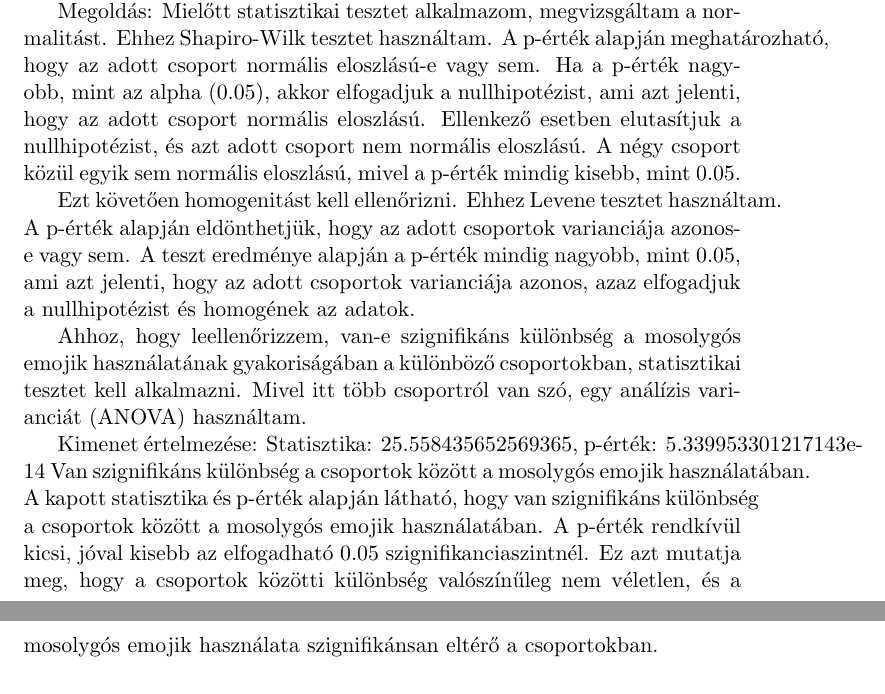
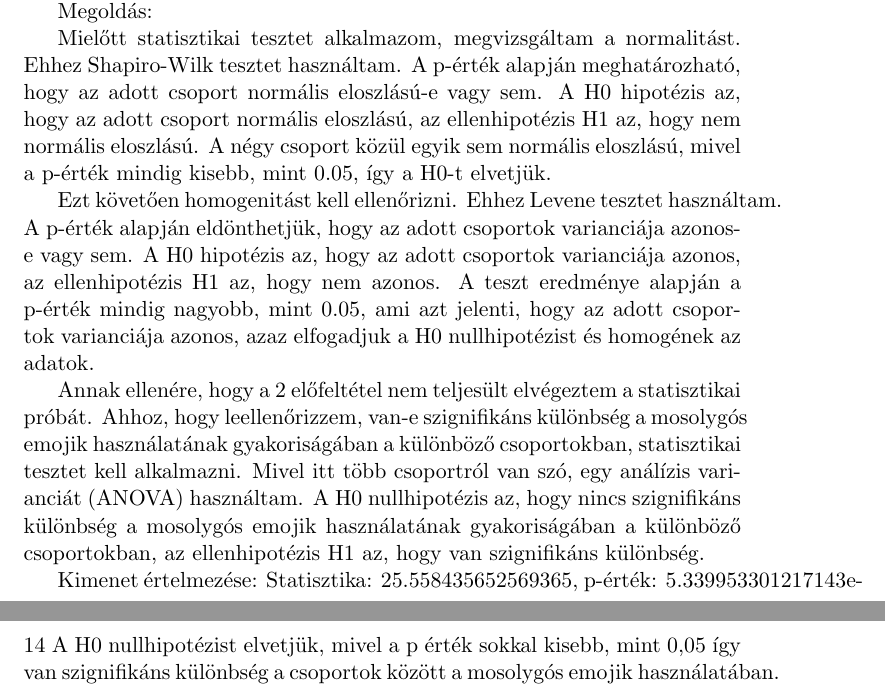
Before and after one commit to KissDanielMark/Stat-HF, a LaTeX document (Dokumentacio/documentation.tex): two parts of pages 5 and 6 of 10, joined at a grey line, cut so that both start at the same text. Compiled offline with pdfLaTeX; a LaTeX package or settings file that is missing is left out.

Commit message:
2-es feladat vége

```diff
--- a/Dokumentacio/documentation.tex
+++ b/Dokumentacio/documentation.tex
@@ -103,21 +103,26 @@ A következő kutatás arra irányult, hogy mérje a mosolygós emojik használa
 Teszteld le, hogy van-e szignifikáns különbség a mosolygós emojik használatának gyakoriságában a különböző csoportokban (E = 0,05 szignifikanciaszinten)!
 
 Megoldás:
+
 Mielőtt statisztikai tesztet alkalmazom, megvizsgáltam a normalitást.
 Ehhez Shapiro-Wilk tesztet használtam. A p-érték alapján meghatározható, hogy az adott csoport normális eloszlású-e vagy sem.
-Ha a p-érték nagyobb, mint az alpha (0.05), akkor elfogadjuk a nullhipotézist, ami azt jelenti, hogy az adott csoport normális eloszlású.
-Ellenkező esetben elutasítjuk a nullhipotézist, és azt adott csoport nem normális eloszlású. A négy csoport közül egyik sem normális eloszlású, mivel a p-érték mindig kisebb, mint 0.05.
+A H0 hipotézis az, hogy az adott csoport normális eloszlású, az ellenhipotézis H1 az, hogy nem normális eloszlású.
+A négy csoport közül egyik sem normális eloszlású, mivel a p-érték mindig kisebb, mint 0.05, így a H0-t elvetjük.
 
-Ezt követően homogenitást kell ellenőrizni. Ehhez Levene tesztet használtam. A p-érték alapján eldönthetjük, hogy az adott csoportok varianciája azonos-e vagy sem.
-A teszt eredménye alapján a p-érték mindig nagyobb, mint 0.05, ami azt jelenti, hogy az adott csoportok varianciája azonos, azaz elfogadjuk a nullhipotézist és homogének az adatok.
+Ezt követően homogenitást kell ellenőrizni.
+Ehhez Levene tesztet használtam.
+A p-érték alapján eldönthetjük, hogy az adott csoportok varianciája azonos-e vagy sem.
+A H0 hipotézis az, hogy az adott csoportok varianciája azonos, az ellenhipotézis H1 az, hogy nem azonos.
+A teszt eredménye alapján a p-érték mindig nagyobb, mint 0.05, ami azt jelenti, hogy az adott csoportok varianciája azonos, azaz elfogadjuk a H0 nullhipotézist és homogének az adatok.
 
+Annak ellenére, hogy a 2 előfeltétel nem teljesült elvégeztem a statisztikai próbát.
 Ahhoz, hogy leellenőrizzem, van-e szignifikáns különbség a mosolygós emojik használatának gyakoriságában a különböző csoportokban, statisztikai tesztet kell alkalmazni.
 Mivel itt több csoportról van szó, egy análízis varianciát (ANOVA) használtam.
+A H0 nullhipotézis az, hogy nincs szignifikáns különbség a mosolygós emojik használatának gyakoriságában a különböző csoportokban, az ellenhipotézis H1 az, hogy van szignifikáns különbség.
 
 Kimenet értelmezése:
 Statisztika: 25.558435652569365, p-érték: 5.339953301217143e-14
-Van szignifikáns különbség a csoportok között a mosolygós emojik használatában.
-A kapott statisztika és p-érték alapján látható, hogy van szignifikáns különbség a csoportok között a mosolygós emojik használatában. A p-érték rendkívül kicsi, jóval kisebb az elfogadható 0.05 szignifikanciaszintnél. Ez azt mutatja meg, hogy a csoportok közötti különbség valószínűleg nem véletlen, és a mosolygós emojik használata szignifikánsan eltérő a csoportokban.
+A H0 nullhipotézist elvetjük, mivel a p érték sokkal kisebb, mint 0,05 így van szignifikáns különbség a csoportok között a mosolygós emojik használatában.
 
 \chapter{3.feladat}
 A bead11.3.csv file egy felmérés adatait mutatja a mosolygós emojik használatának változásáról az elmúlt években egy adott online fórumon.
```
Also changed, not shown: Dokumentacio/documentation.pdf, Dokumentacio/documentation.tex (6 more changed lines), 2 other files.
